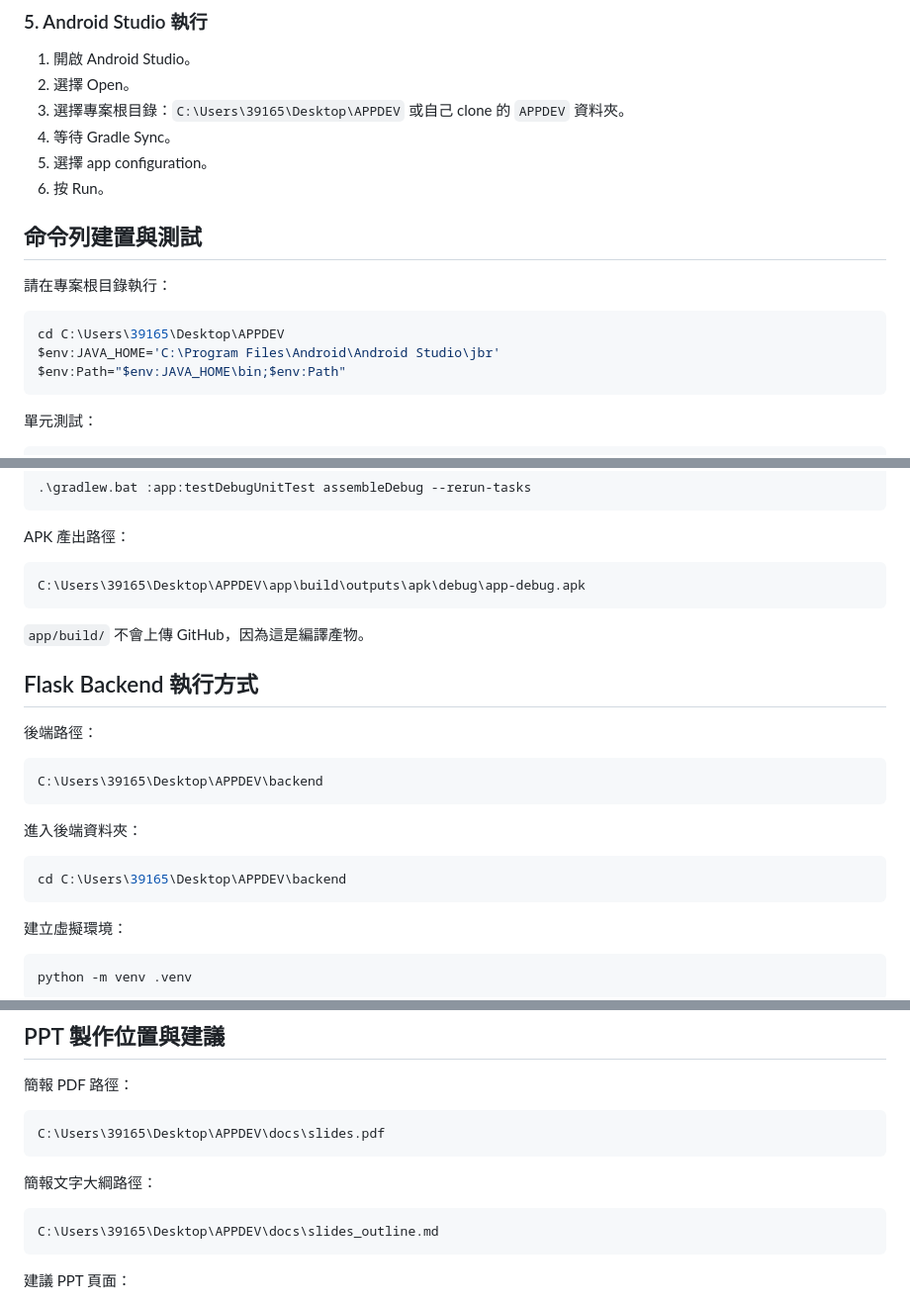
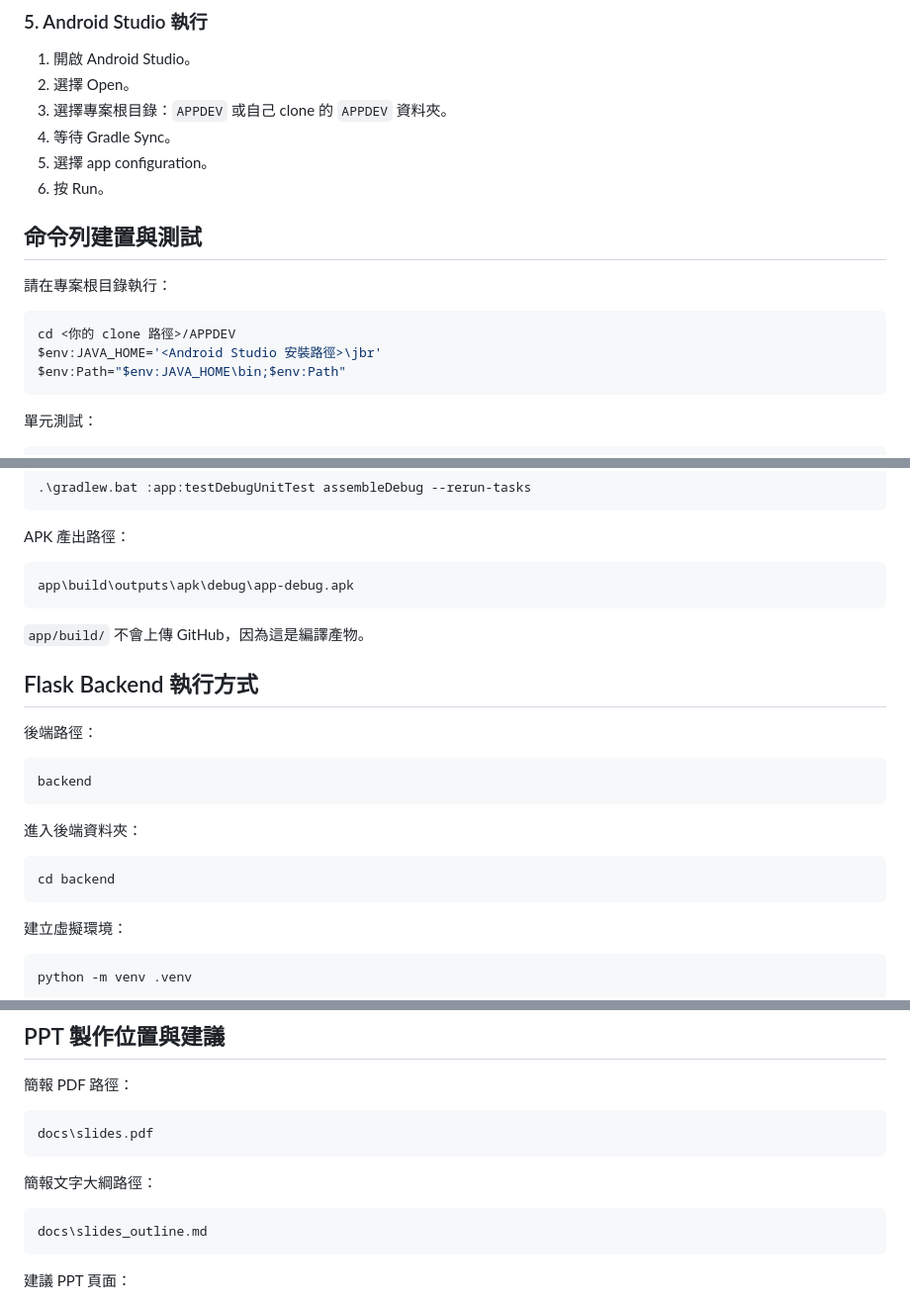
Before and after one commit to xian1022/APPDEV, a Markdown page: README.md, 3 parts joined by grey strips. Shown at 99% size. GitHub-like rendering.

````diff
--- a/README.md
+++ b/README.md
@@ -329,7 +329,7 @@ MAPS_API_KEY=你的 Google Maps API Key
 
 1. 開啟 Android Studio。
 2. 選擇 Open。
-3. 選擇專案根目錄：`C:\Users\39165\Desktop\APPDEV` 或自己 clone 的 `APPDEV` 資料夾。
+3. 選擇專案根目錄：`APPDEV` 或自己 clone 的 `APPDEV` 資料夾。
 4. 等待 Gradle Sync。
 5. 選擇 app configuration。
 6. 按 Run。
@@ -339,8 +339,8 @@ MAPS_API_KEY=你的 Google Maps API Key
 請在專案根目錄執行：
 
 ```powershell
-cd C:\Users\39165\Desktop\APPDEV
-$env:JAVA_HOME='C:\Program Files\Android\Android Studio\jbr'
+cd <你的 clone 路徑>/APPDEV
+$env:JAVA_HOME='<Android Studio 安裝路徑>\jbr'
 $env:Path="$env:JAVA_HOME\bin;$env:Path"
 ```
 
@@ -365,7 +365,7 @@ Debug APK 編譯：
 APK 產出路徑：
 
 ```text
-C:\Users\39165\Desktop\APPDEV\app\build\outputs\apk\debug\app-debug.apk
+app\build\outputs\apk\debug\app-debug.apk
 ```
 
 `app/build/` 不會上傳 GitHub，因為這是編譯產物。
@@ -375,13 +375,13 @@ C:\Users\39165\Desktop\APPDEV\app\build\outputs\apk\debug\app-debug.apk
 後端路徑：
 
 ```text
-C:\Users\39165\Desktop\APPDEV\backend
+backend
 ```
 
 進入後端資料夾：
 
 ```powershell
-cd C:\Users\39165\Desktop\APPDEV\backend
+cd backend
 ```
 
 建立虛擬環境：
@@ -485,13 +485,13 @@ C:\Users\39165\Desktop\APPDEV\docs\report.md
 簡報 PDF 路徑：
 
 ```text
-C:\Users\39165\Desktop\APPDEV\docs\slides.pdf
+docs\slides.pdf
 ```
 
 簡報文字大綱路徑：
 
 ```text
-C:\Users\39165\Desktop\APPDEV\docs\slides_outline.md
+docs\slides_outline.md
 ```
 
 建議 PPT 頁面：
````
Also changed, not shown: other parts of README.md (+19 -19 lines).
